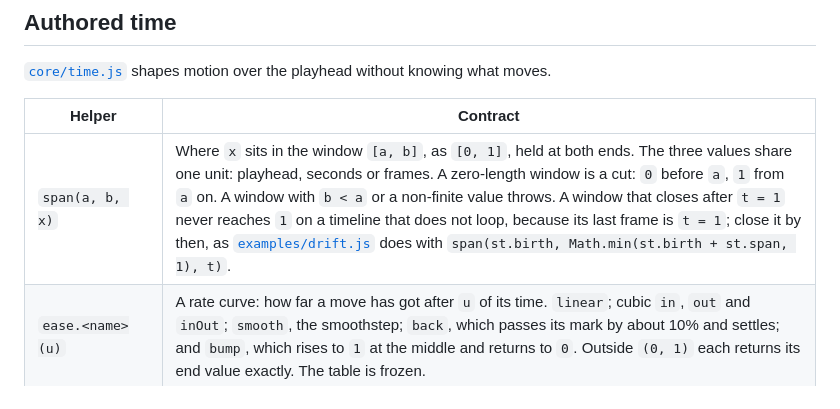
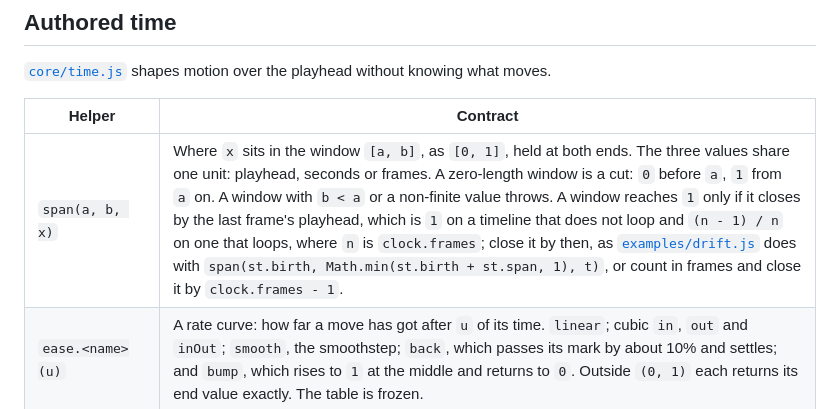
Before and after one commit to V-Songbird/artifex, a Markdown page: docs/apis/piece-api.md, the part around the change. Rendered like a GitHub page.

```diff
--- a/docs/apis/piece-api.md
+++ b/docs/apis/piece-api.md
@@ -53,7 +53,7 @@ For fixed source, input data, parameters, output configuration, and execution en
 
 | Helper | Contract |
 | --- | --- |
-| `span(a, b, x)` | Where `x` sits in the window `[a, b]`, as `[0, 1]`, held at both ends. The three values share one unit: playhead, seconds or frames. A zero-length window is a cut: `0` before `a`, `1` from `a` on. A window with `b < a` or a non-finite value throws. A window that closes after `t = 1` never reaches `1` on a timeline that does not loop, because its last frame is `t = 1`; close it by then, as [`examples/drift.js`](../../examples/drift.js) does with `span(st.birth, Math.min(st.birth + st.span, 1), t)`. |
+| `span(a, b, x)` | Where `x` sits in the window `[a, b]`, as `[0, 1]`, held at both ends. The three values share one unit: playhead, seconds or frames. A zero-length window is a cut: `0` before `a`, `1` from `a` on. A window with `b < a` or a non-finite value throws. A window reaches `1` only if it closes by the last frame's playhead, which is `1` on a timeline that does not loop and `(n - 1) / n` on one that loops, where `n` is `clock.frames`; close it by then, as [`examples/drift.js`](../../examples/drift.js) does with `span(st.birth, Math.min(st.birth + st.span, 1), t)`, or count in frames and close it by `clock.frames - 1`. |
 | `ease.<name>(u)` | A rate curve: how far a move has got after `u` of its time. `linear`; cubic `in`, `out` and `inOut`; `smooth`, the smoothstep; `back`, which passes its mark by about 10% and settles; and `bump`, which rises to `1` at the middle and returns to `0`. Outside `(0, 1)` each returns its end value exactly. The table is frozen. |
 | `tween(a, b, rate)` | The function `x => rate(span(a, b, x))`, so a timed move is one value that `draw` and `sound` can both read. Any function of `[0, 1]` can be the rate. |
 | `shots(list, timeline)` | Resolves `[[name, seconds], ...]` onto the whole frames of a `clock` or a sound `timeline`. Returns frozen `{ name, index, start, end }` objects; `end` is exclusive. |
```
Also changed, not shown: skills/artifex/SKILL.md (+5 -3 lines).
